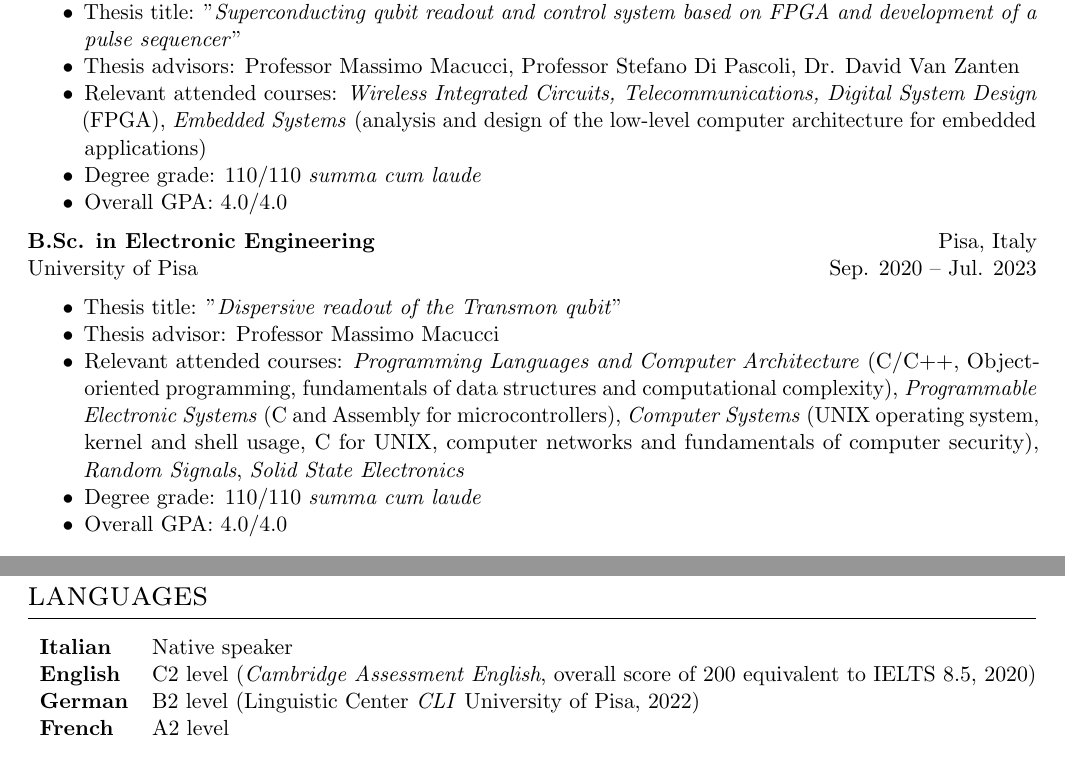
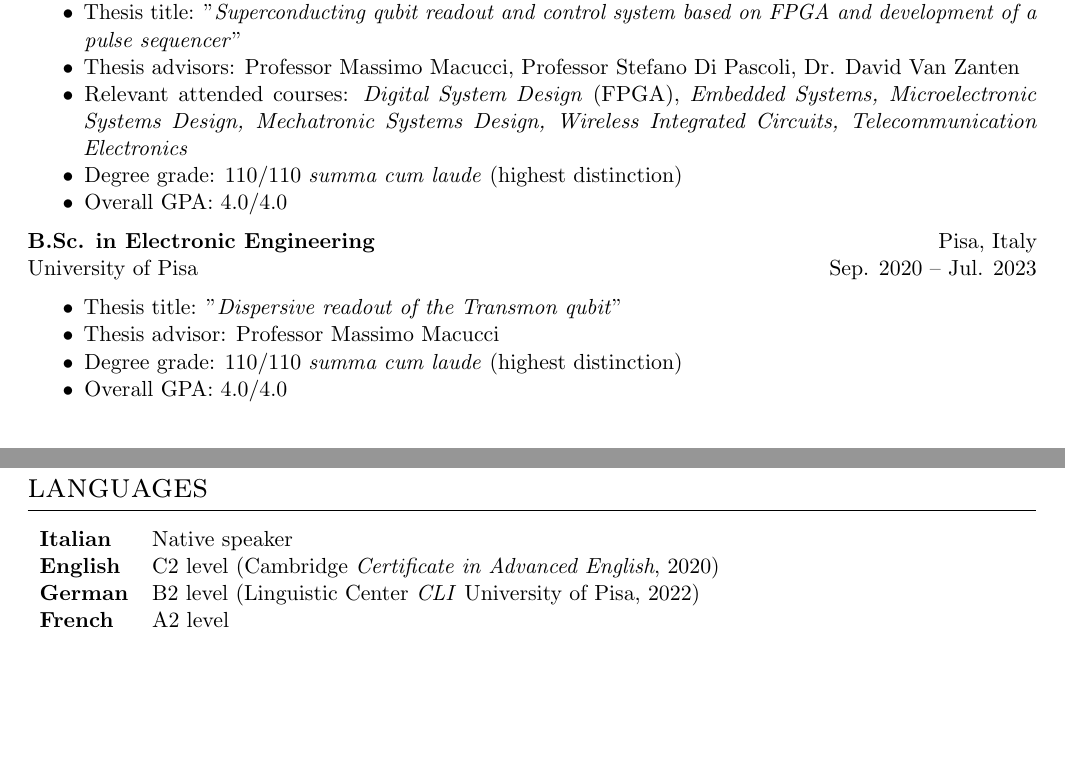
Before and after one commit to leonardobove/my_cv, a LaTeX CV (cv/IIT/cv_bove_leonardo.tex): two parts of pages 1 and 3 of 4, joined at a grey line, cut so that both start at the same text, the shorter picture padded with empty space. Compiled offline with pdfLaTeX.

Commit message:
Update CV for IIT

```diff
--- a/cv/IIT/cv_bove_leonardo.tex
+++ b/cv/IIT/cv_bove_leonardo.tex
@@ -64,8 +64,8 @@
 		\item Specialization: Embedded Systems \& Mechatronics
 		\item Thesis title: "\textit{Superconducting qubit readout and control system based on FPGA and development of a pulse sequencer}"
 		\item Thesis advisors: Professor Massimo Macucci, Professor Stefano Di Pascoli, Dr. David Van Zanten
-		\item Relevant attended courses: \textit{Wireless Integrated Circuits, Telecommunications, Digital System Design} (FPGA), \textit{Embedded Systems} (analysis and design of the low-level computer architecture for embedded applications)
-		\item Degree grade: 110/110 \textit{summa cum laude}
+		\item Relevant attended courses: \textit{Digital System Design} (FPGA), \textit{Embedded Systems, Microelectronic Systems Design, Mechatronic Systems Design, Wireless Integrated Circuits, Telecommunication Electronics}
+		\item Degree grade: 110/110 \textit{summa cum laude} (highest distinction)
 		\item Overall GPA: 4.0/4.0
 	\end{itemize}
 
@@ -75,8 +75,7 @@
 	\begin{itemize}[noitemsep,leftmargin=10.0mm,rightmargin=0mm,topsep=6pt]
 		\item Thesis title: "\textit{Dispersive readout of the Transmon qubit}"
 		\item Thesis advisor: Professor Massimo Macucci
-		\item Relevant attended courses: \textit{Programming Languages and Computer Architecture} (C/C++, Object-oriented programming, fundamentals of data structures and computational complexity), \textit{Programmable Electronic Systems} (C and Assembly for microcontrollers), \textit{Computer Systems} (UNIX operating system, kernel and shell usage, C for UNIX, computer networks and fundamentals of computer security), \textit{Random Signals}, \textit{Solid State Electronics}
-		\item Degree grade: 110/110 \textit{summa cum laude}
+		\item Degree grade: 110/110 \textit{summa cum laude} (highest distinction)
 		\item Overall GPA: 4.0/4.0
 
 	\end{itemize}
@@ -173,7 +172,7 @@
 	\section{languages}
 	\begin{tabular}{l l}
 		\textbf{Italian} & Native speaker \\
-		\textbf{English} & C2 level (\textit{Cambridge Assessment English}, overall score of 200 equivalent to IELTS 8.5, 2020) \\
+		\textbf{English} & C2 level (Cambridge \textit{Certificate in Advanced English}, 2020) \\
 		\textbf{German} & B2 level (Linguistic Center \textit{CLI} University of Pisa, 2022) \\
 		\textbf{French} & A2 level
 	\end{tabular}
```
Also changed, not shown: cv/IIT/cv_bove_leonardo.pdf.
